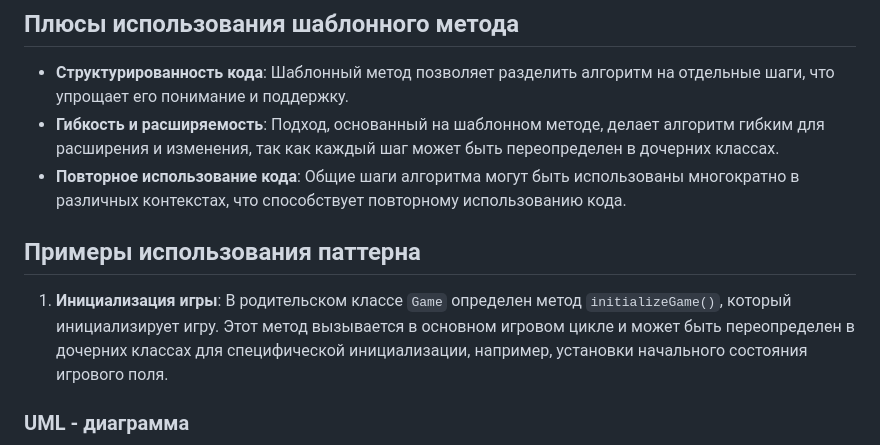
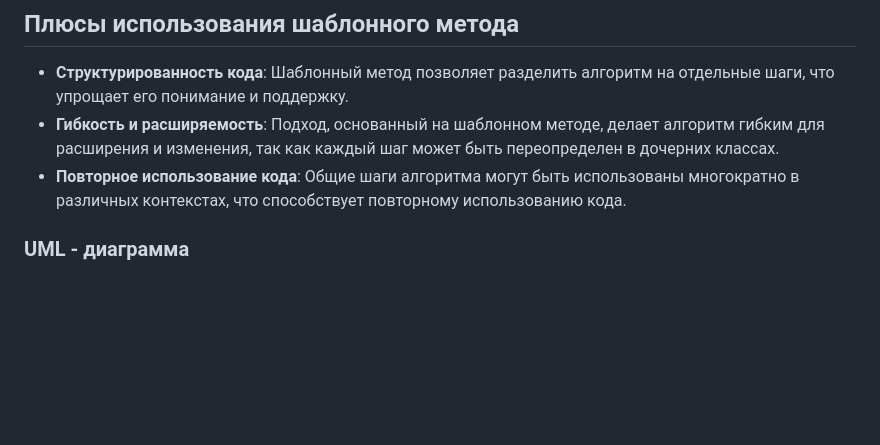
Before and after one commit to Nurdoolota/TicTakToe, a Markdown page: README.md, the part around the change. GitHub-like rendering; blank space fills up the shorter version.

Commit message:
это точно все №3

```diff
--- a/README.md
+++ b/README.md
@@ -13,10 +13,6 @@
 - **Структурированность кода**: Шаблонный метод позволяет разделить алгоритм на отдельные шаги, что упрощает его понимание и поддержку.
 - **Гибкость и расширяемость**: Подход, основанный на шаблонном методе, делает алгоритм гибким для расширения и изменения, так как каждый шаг может быть переопределен в дочерних классах.
 - **Повторное использование кода**: Общие шаги алгоритма могут быть использованы многократно в различных контекстах, что способствует повторному использованию кода.
-## Примеры использования паттерна
-
-1. **Инициализация игры**: В родительском классе `Game` определен метод `initializeGame()`, который инициализирует игру. Этот метод вызывается в основном игровом цикле и может быть переопределен в дочерних классах для специфической инициализации, например, установки начального состояния игрового поля.
-
 
 ### UML - диаграмма
 
```
